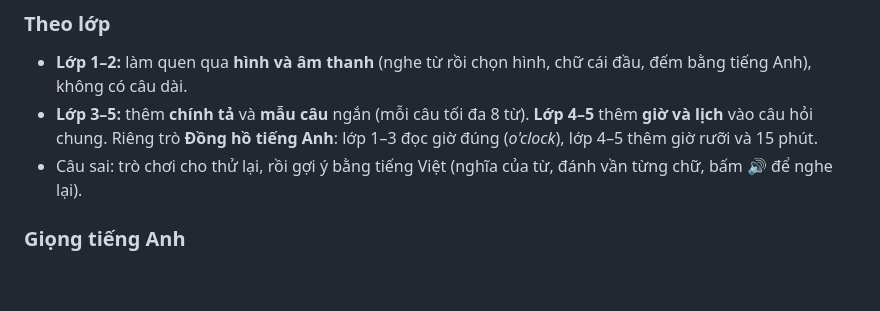
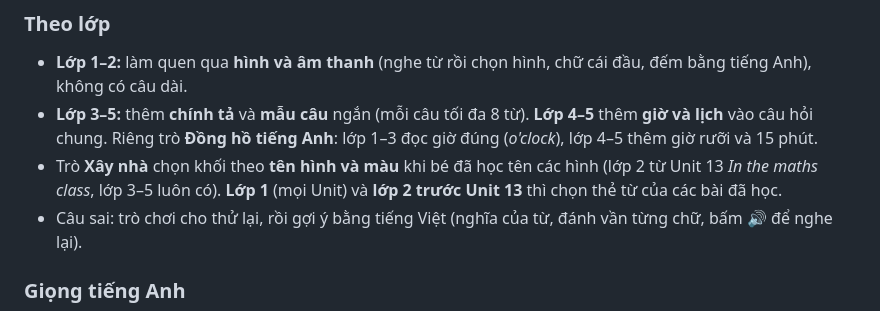
Before and after one commit to kien14593-lab/vuong-quoc-hoc-vui, a Markdown page: HUONG-DAN-GIAO-VIEN.md, the part around the change. Rendered like a GitHub page; blank space fills up the shorter version.

```diff
--- a/HUONG-DAN-GIAO-VIEN.md
+++ b/HUONG-DAN-GIAO-VIEN.md
@@ -51,6 +51,8 @@ sống, NXB Giáo dục Việt Nam) lớp 1–5. Danh sách chọn hiện tên t
   câu dài.
 - **Lớp 3–5:** thêm **chính tả** và **mẫu câu** ngắn (mỗi câu tối đa 8 từ). **Lớp 4–5** thêm **giờ và lịch** vào câu
   hỏi chung. Riêng trò **Đồng hồ tiếng Anh**: lớp 1–3 đọc giờ đúng (*o'clock*), lớp 4–5 thêm giờ rưỡi và 15 phút.
+- Trò **Xây nhà** chọn khối theo **tên hình và màu** khi bé đã học tên các hình (lớp 2 từ Unit 13 *In the maths
+  class*, lớp 3–5 luôn có). **Lớp 1** (mọi Unit) và **lớp 2 trước Unit 13** thì chọn thẻ từ của các bài đã học.
 - Câu sai: trò chơi cho thử lại, rồi gợi ý bằng tiếng Việt (nghĩa của từ, đánh vần từng chữ, bấm 🔊 để nghe lại).
 
 ### Giọng tiếng Anh
```
Also changed, not shown: README.md (+2 -2 lines).
